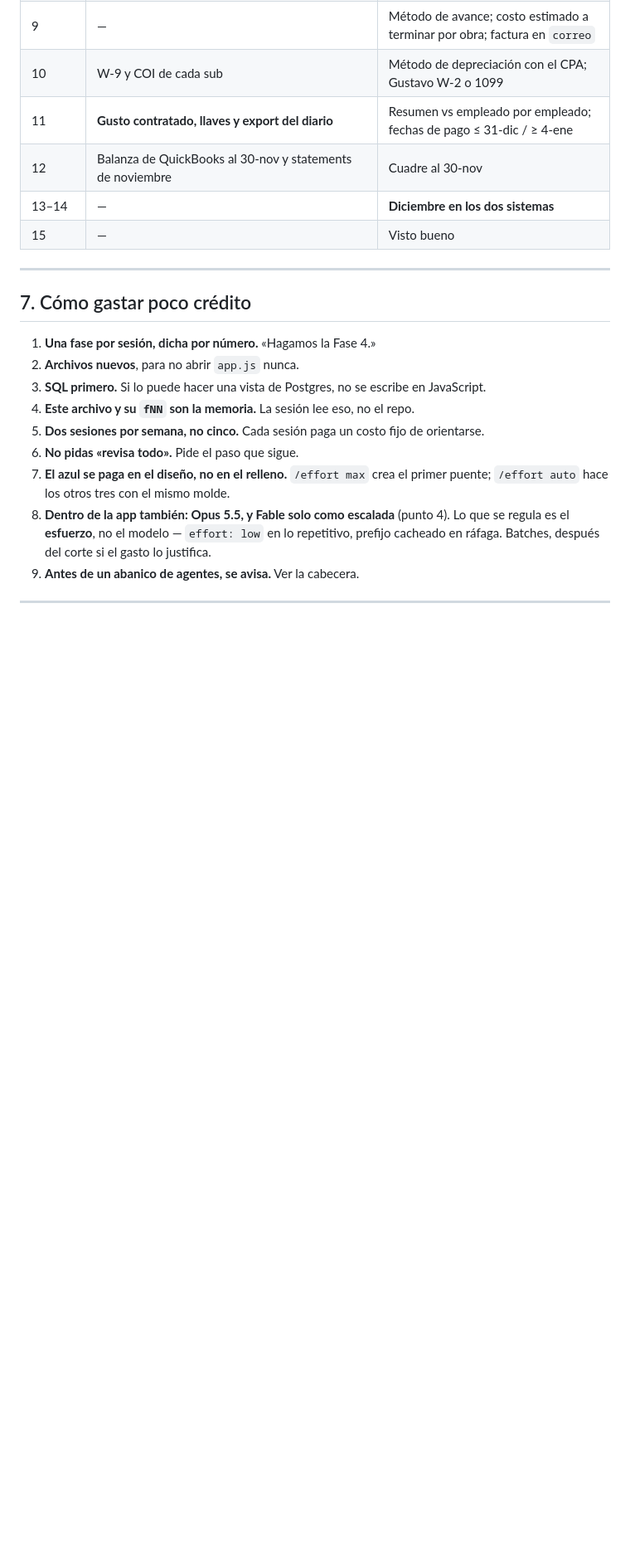
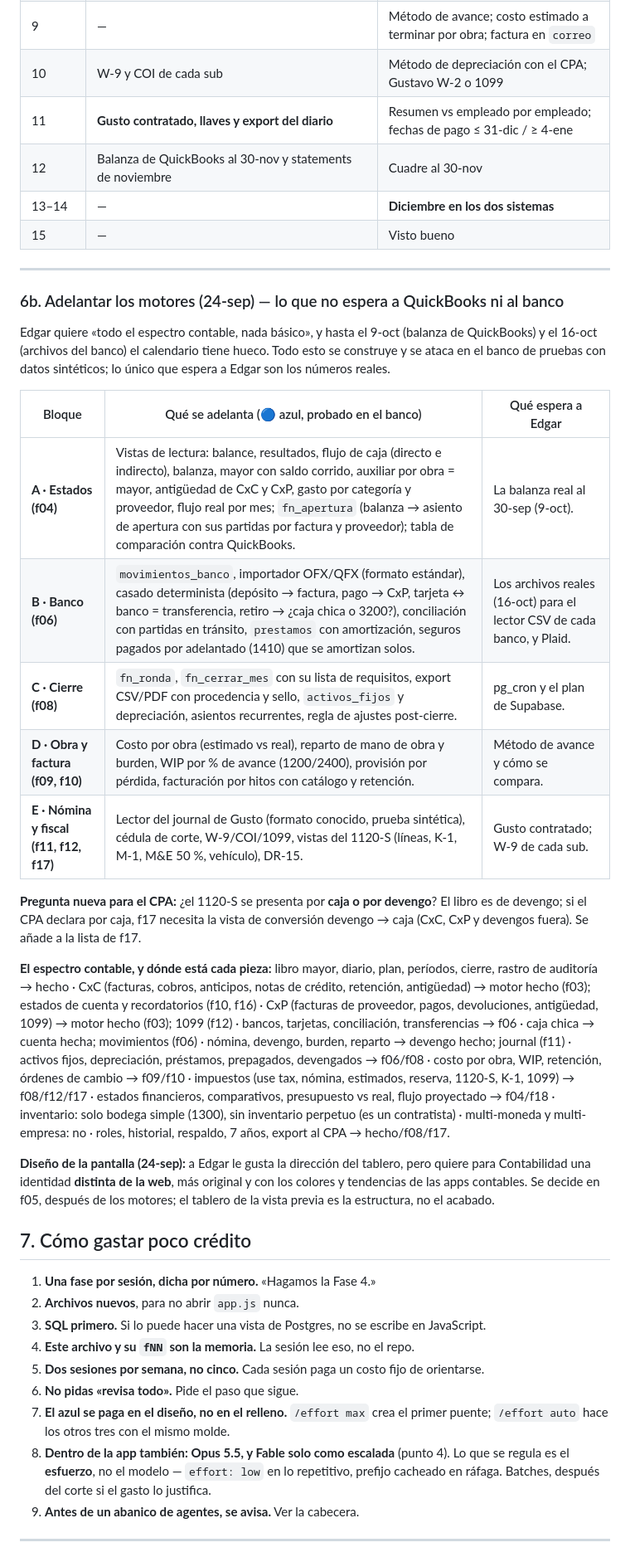
Before and after one commit to edgararboleya-rgb/max-power-panel, a Markdown page: docs/CONTA-PLAN.md, the part around the change. Shown at 83% size. Drawn GitHub-style; blank space fills up the shorter version.

Commit message:
plan: adelantar los motores antes del 9 y el 16 de octubre; espectro contable; diseno propio
Co-Authored-By: Claude Fable 5.1 <noreply@anthropic.com>
Claude-Session: https://claude.ai/code/session_01TTAi3aRB62zdvK5VJHQdRk

```diff
--- a/docs/CONTA-PLAN.md
+++ b/docs/CONTA-PLAN.md
@@ -344,6 +344,48 @@ a la apertura del 30-sep-2026 postea por puente**: eso ya está en QuickBooks.
 
 ---
 
+### 6b. Adelantar los motores (24-sep) — lo que no espera a QuickBooks ni al banco
+
+Edgar quiere «todo el espectro contable, nada básico», y hasta el 9-oct
+(balanza de QuickBooks) y el 16-oct (archivos del banco) el calendario tiene
+hueco. Todo esto se construye y se ataca en el banco de pruebas con datos
+sintéticos; lo único que espera a Edgar son los números reales.
+
+| Bloque | Qué se adelanta (🔵 azul, probado en el banco) | Qué espera a Edgar |
+|---|---|---|
+| **A · Estados (f04)** | Vistas de lectura: balance, resultados, flujo de caja (directo e indirecto), balanza, mayor con saldo corrido, auxiliar por obra = mayor, antigüedad de CxC y CxP, gasto por categoría y proveedor, flujo real por mes; `fn_apertura` (balanza → asiento de apertura con sus partidas por factura y proveedor); tabla de comparación contra QuickBooks. | La balanza real al 30-sep (9-oct). |
+| **B · Banco (f06)** | `movimientos_banco`, importador OFX/QFX (formato estándar), casado determinista (depósito → factura, pago → CxP, tarjeta ↔ banco = transferencia, retiro → ¿caja chica o 3200?), conciliación con partidas en tránsito, `prestamos` con amortización, seguros pagados por adelantado (1410) que se amortizan solos. | Los archivos reales (16-oct) para el lector CSV de cada banco, y Plaid. |
+| **C · Cierre (f08)** | `fn_ronda`, `fn_cerrar_mes` con su lista de requisitos, export CSV/PDF con procedencia y sello, `activos_fijos` y depreciación, asientos recurrentes, regla de ajustes post-cierre. | pg_cron y el plan de Supabase. |
+| **D · Obra y factura (f09, f10)** | Costo por obra (estimado vs real), reparto de mano de obra y burden, WIP por % de avance (1200/2400), provisión por pérdida, facturación por hitos con catálogo y retención. | Método de avance y cómo se compara. |
+| **E · Nómina y fiscal (f11, f12, f17)** | Lector del journal de Gusto (formato conocido, prueba sintética), cédula de corte, W-9/COI/1099, vistas del 1120-S (líneas, K-1, M-1, M&E 50 %, vehículo), DR-15. | Gusto contratado; W-9 de cada sub. |
+
+**Pregunta nueva para el CPA:** ¿el 1120-S se presenta por **caja o por
+devengo**? El libro es de devengo; si el CPA declara por caja, f17 necesita
+la vista de conversión devengo → caja (CxC, CxP y devengos fuera). Se añade
+a la lista de f17.
+
+**El espectro contable, y dónde está cada pieza:**
+libro mayor, diario, plan, períodos, cierre, rastro de auditoría → hecho ·
+CxC (facturas, cobros, anticipos, notas de crédito, retención, antigüedad) →
+motor hecho (f03); estados de cuenta y recordatorios (f10, f16) · CxP
+(facturas de proveedor, pagos, devoluciones, antigüedad, 1099) → motor hecho
+(f03); 1099 (f12) · bancos, tarjetas, conciliación, transferencias → f06 ·
+caja chica → cuenta hecha; movimientos (f06) · nómina, devengo, burden,
+reparto → devengo hecho; journal (f11) · activos fijos, depreciación,
+préstamos, prepagados, devengados → f06/f08 · costo por obra, WIP,
+retención, órdenes de cambio → f09/f10 · impuestos (use tax, nómina,
+estimados, reserva, 1120-S, K-1, 1099) → f08/f12/f17 · estados financieros,
+comparativos, presupuesto vs real, flujo proyectado → f04/f18 · inventario:
+solo bodega simple (1300), sin inventario perpetuo (es un contratista) ·
+multi-moneda y multi-empresa: no · roles, historial, respaldo, 7 años,
+export al CPA → hecho/f08/f17.
+
+**Diseño de la pantalla (24-sep):** a Edgar le gusta la dirección del
+tablero, pero quiere para Contabilidad una identidad **distinta de la web**,
+más original y con los colores y tendencias de las apps contables. Se decide
+en f05, después de los motores; el tablero de la vista previa es la
+estructura, no el acabado.
+
 ## 7. Cómo gastar poco crédito
 
 1. **Una fase por sesión, dicha por número.** «Hagamos la Fase 4.»
```
